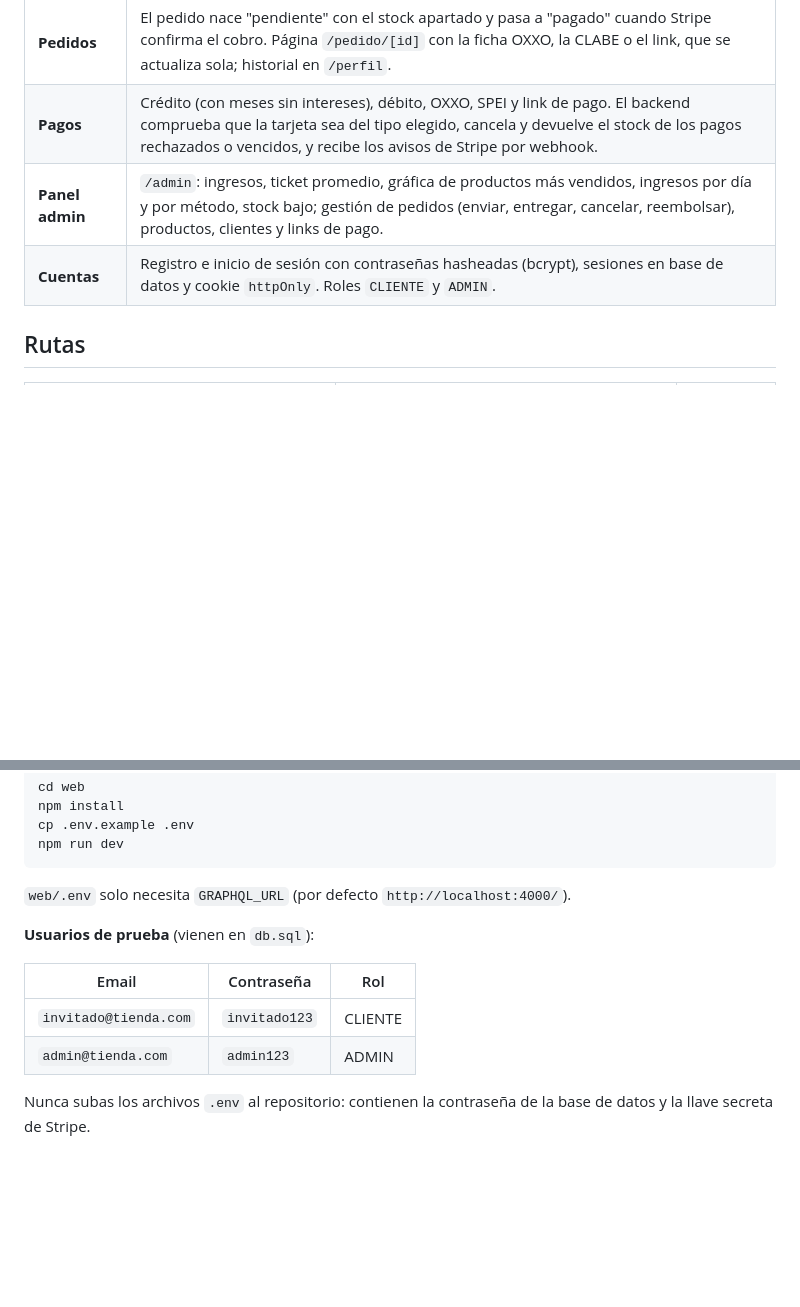
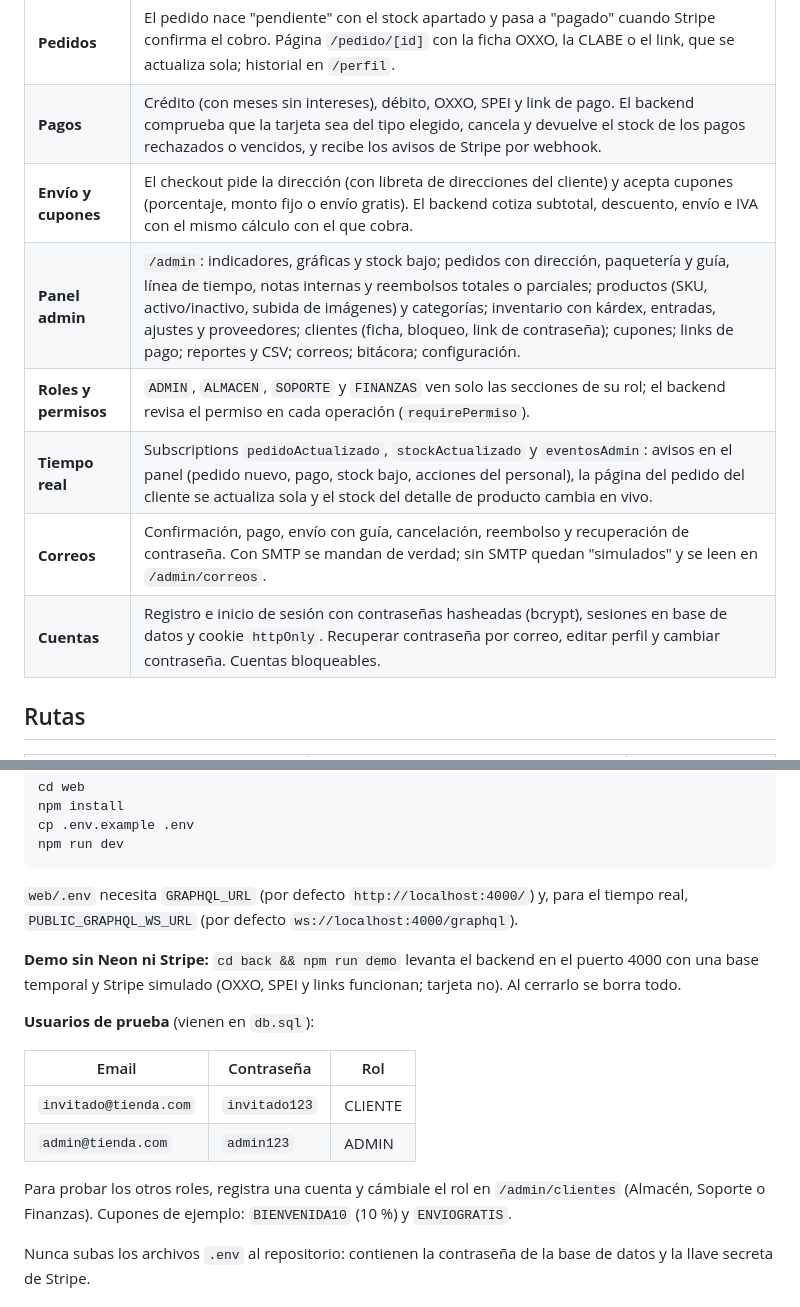
Before and after one commit to BroImJustBaka/VinyLink, a Markdown page: README.md, 2 parts joined by grey strips. GitHub-like rendering; blank space fills up the shorter version.

````diff
--- a/README.md
+++ b/README.md
@@ -20,8 +23,12 @@ estadísticas de ventas, pedidos, inventario, clientes y links de pago.
 | **Carrito** | Funciona sin cuenta (se guarda en el navegador). Con sesión se sincroniza con la base de datos y, al iniciar sesión, el carrito de invitado se fusiona con el guardado. |
 | **Pedidos** | El pedido nace "pendiente" con el stock apartado y pasa a "pagado" cuando Stripe confirma el cobro. Página `/pedido/[id]` con la ficha OXXO, la CLABE o el link, que se actualiza sola; historial en `/perfil`. |
 | **Pagos** | Crédito (con meses sin intereses), débito, OXXO, SPEI y link de pago. El backend comprueba que la tarjeta sea del tipo elegido, cancela y devuelve el stock de los pagos rechazados o vencidos, y recibe los avisos de Stripe por webhook. |
-| **Panel admin** | `/admin`: ingresos, ticket promedio, gráfica de productos más vendidos, ingresos por día y por método, stock bajo; gestión de pedidos (enviar, entregar, cancelar, reembolsar), productos, clientes y links de pago. |
-| **Cuentas** | Registro e inicio de sesión con contraseñas hasheadas (bcrypt), sesiones en base de datos y cookie `httpOnly`. Roles `CLIENTE` y `ADMIN`. |
+| **Envío y cupones** | El checkout pide la dirección (con libreta de direcciones del cliente) y acepta cupones (porcentaje, monto fijo o envío gratis). El backend cotiza subtotal, descuento, envío e IVA con el mismo cálculo con el que cobra. |
+| **Panel admin** | `/admin`: indicadores, gráficas y stock bajo; pedidos con dirección, paquetería y guía, línea de tiempo, notas internas y reembolsos totales o parciales; productos (SKU, activo/inactivo, subida de imágenes) y categorías; inventario con kárdex, entradas, ajustes y proveedores; clientes (ficha, bloqueo, link de contraseña); cupones; links de pago; reportes y CSV; correos; bitácora; configuración. |
+| **Roles y permisos** | `ADMIN`, `ALMACEN`, `SOPORTE` y `FINANZAS` ven solo las secciones de su rol; el backend revisa el permiso en cada operación (`requirePermiso`). |
+| **Tiempo real** | Subscriptions `pedidoActualizado`, `stockActualizado` y `eventosAdmin`: avisos en el panel (pedido nuevo, pago, stock bajo, acciones del personal), la página del pedido del cliente se actualiza sola y el stock del detalle de producto cambia en vivo. |
+| **Correos** | Confirmación, pago, envío con guía, cancelación, reembolso y recuperación de contraseña. Con SMTP se mandan de verdad; sin SMTP quedan "simulados" y se leen en `/admin/correos`. |
+| **Cuentas** | Registro e inicio de sesión con contraseñas hasheadas (bcrypt), sesiones en base de datos y cookie `httpOnly`. Recuperar contraseña por correo, editar perfil y cambiar contraseña. Cuentas bloqueables. |
 
 ## Rutas
 
@@ -126,7 +155,12 @@ cp .env.example .env
 npm run dev
 ```
 
-`web/.env` solo necesita `GRAPHQL_URL` (por defecto `http://localhost:4000/`).
+`web/.env` necesita `GRAPHQL_URL` (por defecto `http://localhost:4000/`) y,
+para el tiempo real, `PUBLIC_GRAPHQL_WS_URL` (por defecto `ws://localhost:4000/graphql`).
+
+**Demo sin Neon ni Stripe:** `cd back && npm run demo` levanta el backend en el
+puerto 4000 con una base temporal y Stripe simulado (OXXO, SPEI y links
+funcionan; tarjeta no). Al cerrarlo se borra todo.
 
 **Usuarios de prueba** (vienen en `db.sql`):
 
@@ -134,6 +168,10 @@ npm run dev
 |---|---|---|
 | `invitado@tienda.com` | `invitado123` | CLIENTE |
 | `admin@tienda.com` | `admin123` | ADMIN |
+
+Para probar los otros roles, registra una cuenta y cámbiale el rol en
+`/admin/clientes` (Almacén, Soporte o Finanzas). Cupones de ejemplo:
+`BIENVENIDA10` (10 %) y `ENVIOGRATIS`.
 
 Nunca subas los archivos `.env` al repositorio: contienen la contraseña de la base de datos
 y la llave secreta de Stripe.
````
Also changed, not shown: other parts of README.md (+73 -25 lines).
